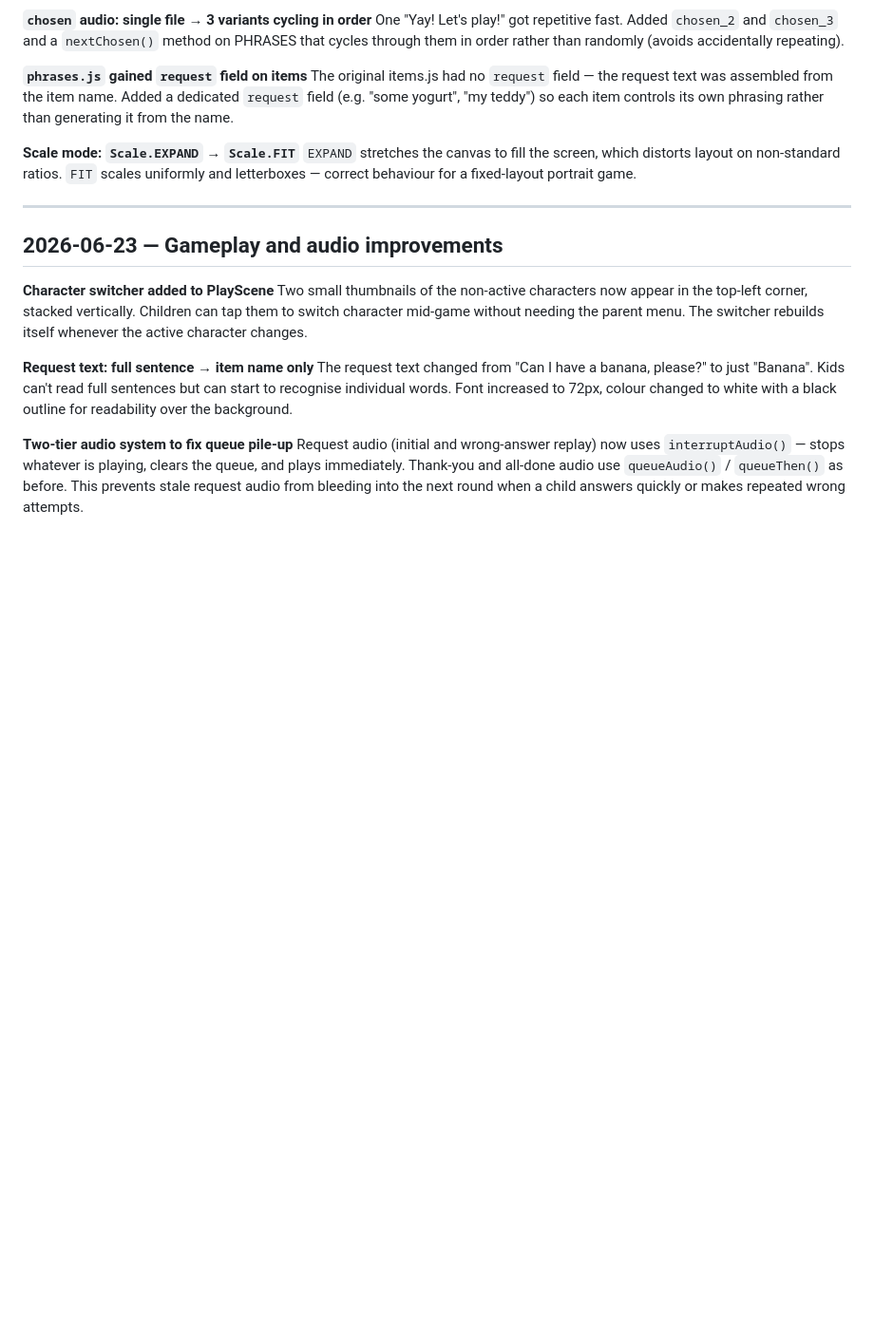
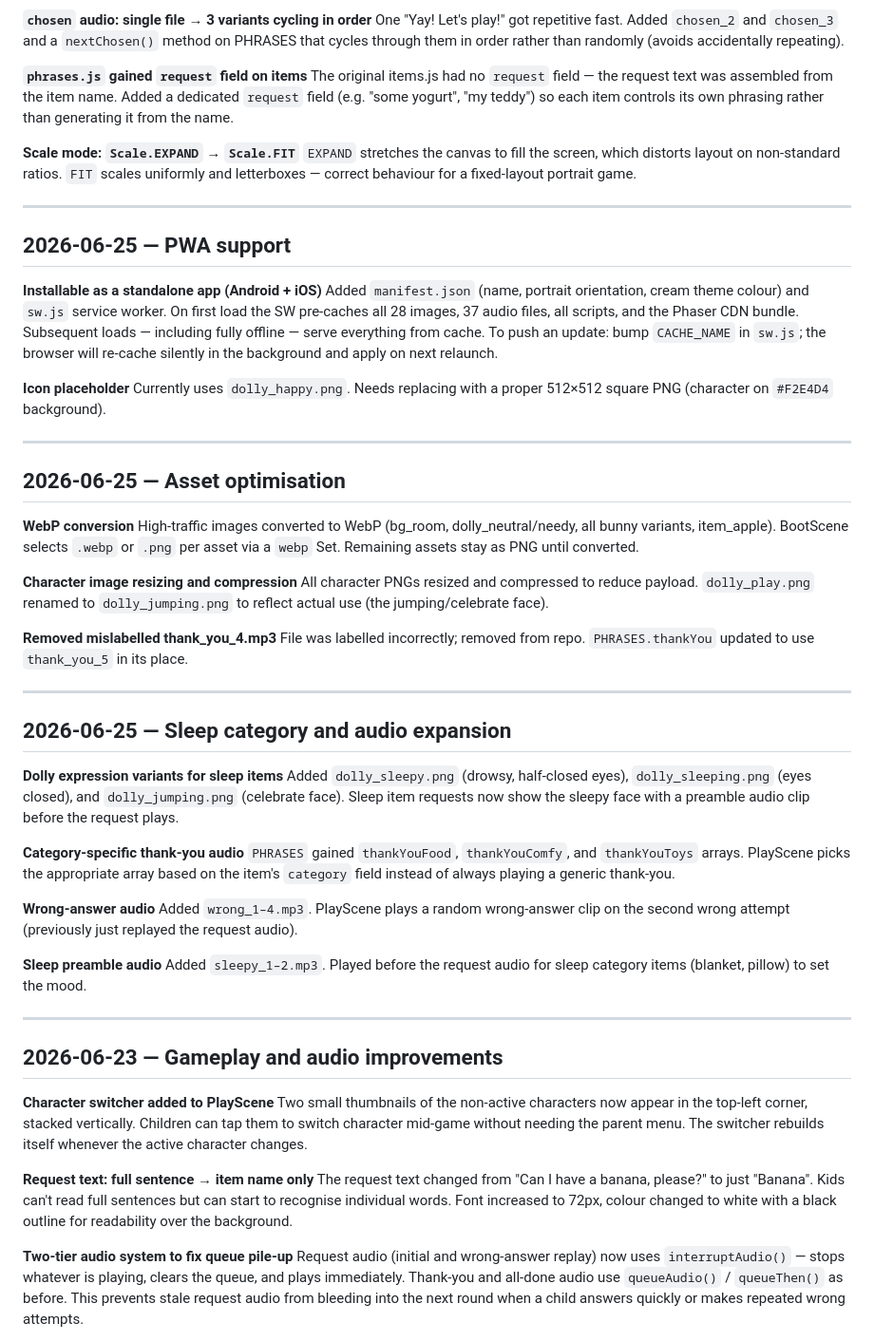
Before and after one commit to englishindoses/caregame, a Markdown page: planning_docs/changelog.md, the part around the change. Shown at 95% size. Drawn GitHub-style; blank space fills up the shorter version.

Commit message:
Update docs to reflect PWA, WebP images, and audio expansion
Co-Authored-By: Claude Sonnet 4.6 <noreply@anthropic.com>

```diff
--- a/planning_docs/changelog.md
+++ b/planning_docs/changelog.md
@@ -20,6 +20,45 @@ The original items.js had no `request` field — the request text was assembled
 
 **Scale mode: `Scale.EXPAND` → `Scale.FIT`**
 `EXPAND` stretches the canvas to fill the screen, which distorts layout on non-standard ratios. `FIT` scales uniformly and letterboxes — correct behaviour for a fixed-layout portrait game.
+
+---
+
+## 2026-06-25 — PWA support
+
+**Installable as a standalone app (Android + iOS)**
+Added `manifest.json` (name, portrait orientation, cream theme colour) and `sw.js` service worker. On first load the SW pre-caches all 28 images, 37 audio files, all scripts, and the Phaser CDN bundle. Subsequent loads — including fully offline — serve everything from cache. To push an update: bump `CACHE_NAME` in `sw.js`; the browser will re-cache silently in the background and apply on next relaunch.
+
+**Icon placeholder**
+Currently uses `dolly_happy.png`. Needs replacing with a proper 512×512 square PNG (character on `#F2E4D4` background).
+
+---
+
+## 2026-06-25 — Asset optimisation
+
+**WebP conversion**
+High-traffic images converted to WebP (bg_room, dolly_neutral/needy, all bunny variants, item_apple). BootScene selects `.webp` or `.png` per asset via a `webp` Set. Remaining assets stay as PNG until converted.
+
+**Character image resizing and compression**
+All character PNGs resized and compressed to reduce payload. `dolly_play.png` renamed to `dolly_jumping.png` to reflect actual use (the jumping/celebrate face).
+
+**Removed mislabelled thank_you_4.mp3**
+File was labelled incorrectly; removed from repo. `PHRASES.thankYou` updated to use `thank_you_5` in its place.
+
+---
+
+## 2026-06-25 — Sleep category and audio expansion
+
+**Dolly expression variants for sleep items**
+Added `dolly_sleepy.png` (drowsy, half-closed eyes), `dolly_sleeping.png` (eyes closed), and `dolly_jumping.png` (celebrate face). Sleep item requests now show the sleepy face with a preamble audio clip before the request plays.
+
+**Category-specific thank-you audio**
+`PHRASES` gained `thankYouFood`, `thankYouComfy`, and `thankYouToys` arrays. PlayScene picks the appropriate array based on the item's `category` field instead of always playing a generic thank-you.
+
+**Wrong-answer audio**
+Added `wrong_1–4.mp3`. PlayScene plays a random wrong-answer clip on the second wrong attempt (previously just replayed the request audio).
+
+**Sleep preamble audio**
+Added `sleepy_1–2.mp3`. Played before the request audio for sleep category items (blanket, pillow) to set the mood.
 
 ---
 
```
Also changed, not shown: CLAUDE.md (+35 -19 lines), planning_docs/game-plan.md (+13 -6 lines).
